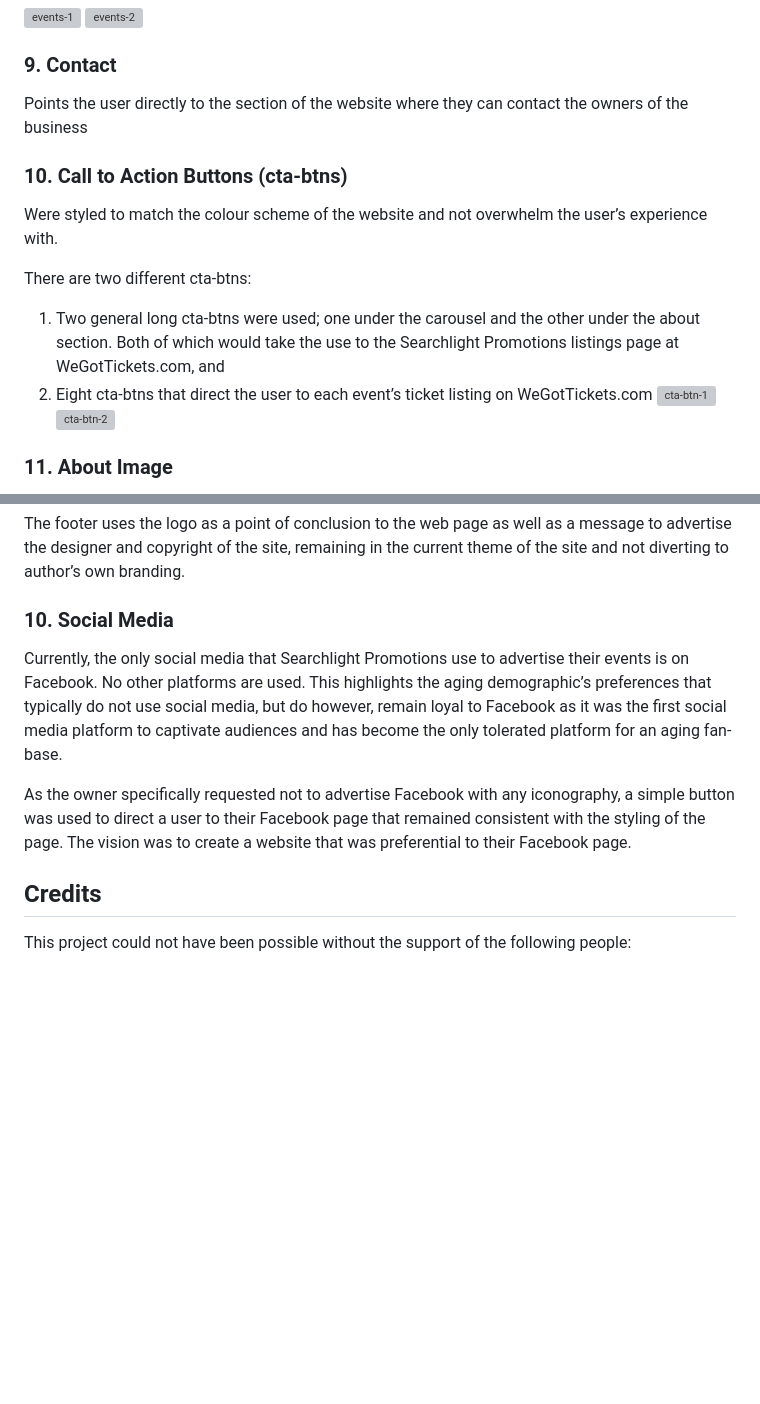
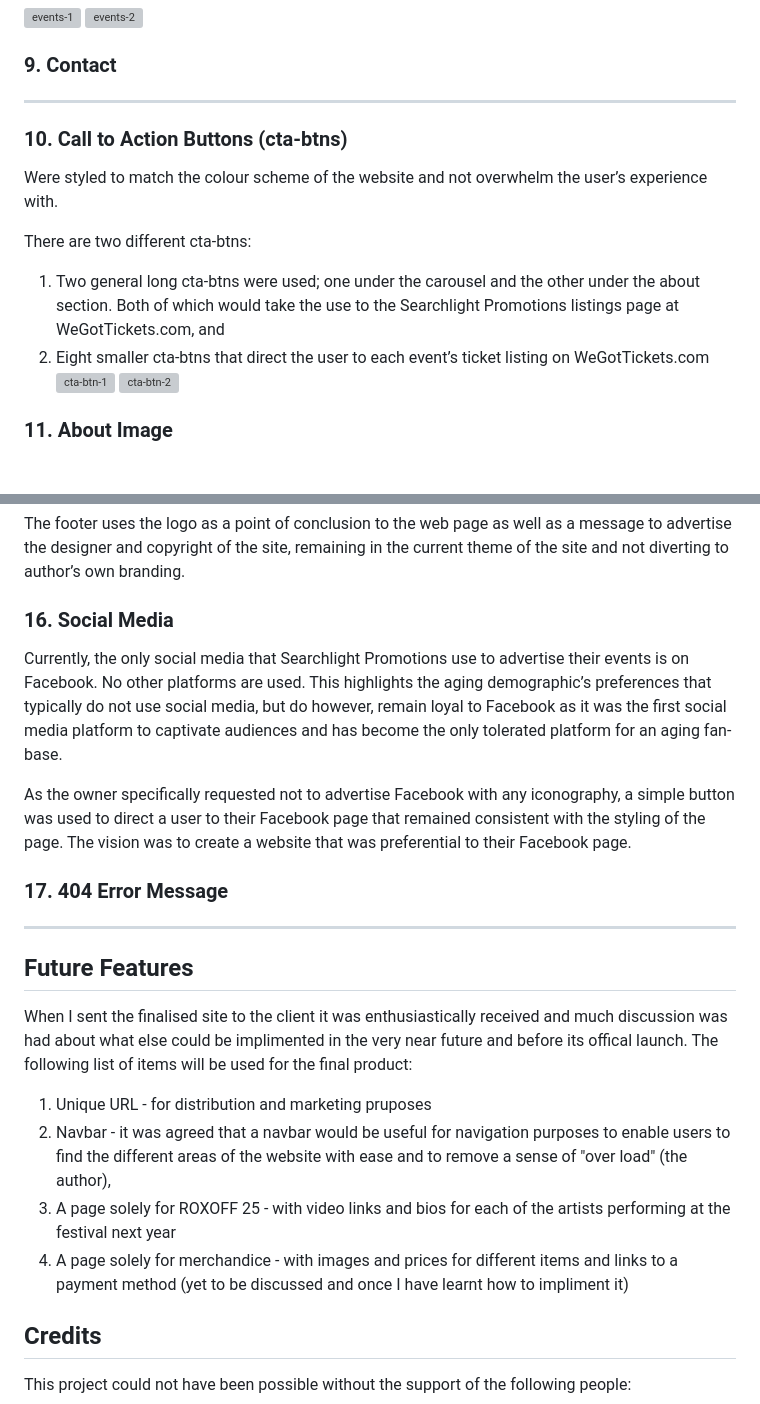
Before and after one commit to AxdeKlerk/Searchlight-Promotions-2, a Markdown page: README.md, 2 parts joined by grey strips. GitHub-like rendering; blank space fills up the shorter version; grey boxes are pictures that could not be loaded.

Commit message:
Update README.md
added 404 error page title, future features and credits titles with corresponding content

```diff
--- a/README.md
+++ b/README.md
@@ -120,14 +120,14 @@ There was some deviation from the original wireframes as the project developed.
 ![events-2](https://github.com/user-attachments/assets/0a28d58c-1092-4a99-90df-acd84461ec1f)
 
  ### 9.	Contact
- Points the user directly to the section of the website where they can contact the owners of the business
+ ----
 
  ### 10.	Call to Action Buttons (cta-btns)
  Were styled to match the colour scheme of the website and not overwhelm the user’s experience with.
 
  There are two different cta-btns:
   1.	Two general long cta-btns were used; one under the carousel and the other under the about section. Both of which would take the use to the Searchlight Promotions listings page at WeGotTickets.com, and
-  2.	Eight cta-btns that direct the user to each event’s ticket listing on WeGotTickets.com
+  2.	Eight smaller cta-btns that direct the user to each event’s ticket listing on WeGotTickets.com
      ![cta-btn-1](https://github.com/user-attachments/assets/0903f9c8-de07-4da1-acb8-07960c3515e5)
      ![cta-btn-2](https://github.com/user-attachments/assets/369cc1c9-7880-42a1-9d63-082054cf7aa4)
 
@@ -154,10 +154,21 @@ There was some deviation from the original wireframes as the project developed.
  ### 15.	Footer
  The footer uses the logo as a point of conclusion to the web page as well as a message to advertise the designer and copyright of the site, remaining in the current theme of the site and not diverting to author’s own branding.
 
- ### 10.	Social Media
+ ### 16.	Social Media
  Currently, the only social media that Searchlight Promotions use to advertise their events is on Facebook. No other platforms are used. This highlights the aging demographic’s preferences that typically do not use social media, but do however, remain loyal to Facebook as it was the first social media platform to captivate audiences and has become the only tolerated platform for an aging fan-base.
 
  As the owner specifically requested not to advertise Facebook with any iconography, a simple button was used to direct a user to their Facebook page that remained consistent with the styling of the page. The vision was to create a website that was preferential to their Facebook page.
+
+ ### 17. 404 Error Message
+ ----
+
+## Future Features
+When I sent the finalised site to the client it was enthusiastically received and much discussion was had about what else could be implimented in the very near future and before its offical launch.
+The following list of items will be used for the final product:
+ 1. Unique URL - for distribution and marketing pruposes
+ 2. Navbar - it was agreed that a navbar would be useful for navigation purposes to enable users to find the different areas of the website with ease and to remove a sense of "over load" (the author),
+ 3. A page solely for ROXOFF 25 - with video links and bios for each of the artists performing at the festival next year
+ 4. A page solely for merchandice - with images and prices for different items and links to a payment method (yet to be discussed and once I have learnt how to impliment it)
 
 ## Credits
 This project could not have been possible without the support of the following people:
```
